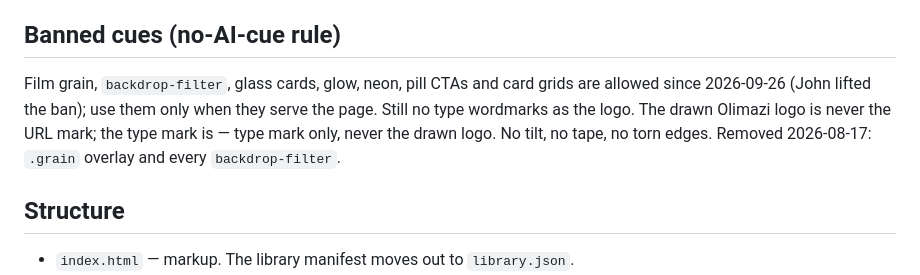
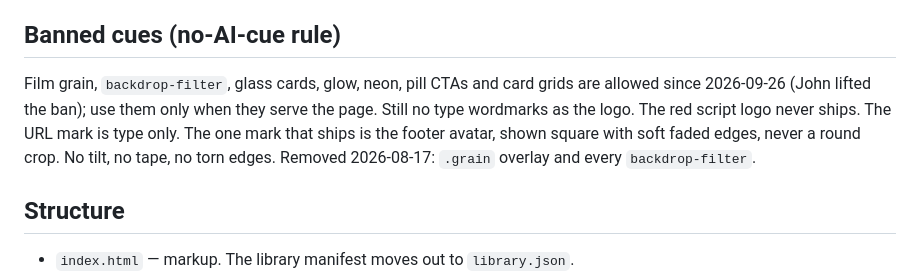
Before and after one commit to jmargaretis/olimazi-online, a Markdown page: DESIGN.md, the part around the change. GitHub-like rendering.

Commit message:
DESIGN.md: avatar is the mark that ships; red script logo never (T-153)
Co-Authored-By: Claude Opus 5.5 <noreply@anthropic.com>

```diff
--- a/DESIGN.md
+++ b/DESIGN.md
@@ -90,7 +90,7 @@ No webfont dependencies. IBM Plex Mono and Architects Daughter are retired from
 
 ## Banned cues (no-AI-cue rule)
 
-Film grain, `backdrop-filter`, glass cards, glow, neon, pill CTAs and card grids are allowed since 2026-09-26 (John lifted the ban); use them only when they serve the page. Still no type wordmarks as the logo. The drawn Olimazi logo is never the URL mark; the type mark is — type mark only, never the drawn logo. No tilt, no tape, no torn edges. Removed 2026-08-17: `.grain` overlay and every `backdrop-filter`.
+Film grain, `backdrop-filter`, glass cards, glow, neon, pill CTAs and card grids are allowed since 2026-09-26 (John lifted the ban); use them only when they serve the page. Still no type wordmarks as the logo. The red script logo never ships. The URL mark is type only. The one mark that ships is the footer avatar, shown square with soft faded edges, never a round crop. No tilt, no tape, no torn edges. Removed 2026-08-17: `.grain` overlay and every `backdrop-filter`.
 
 ## Structure
 
```
